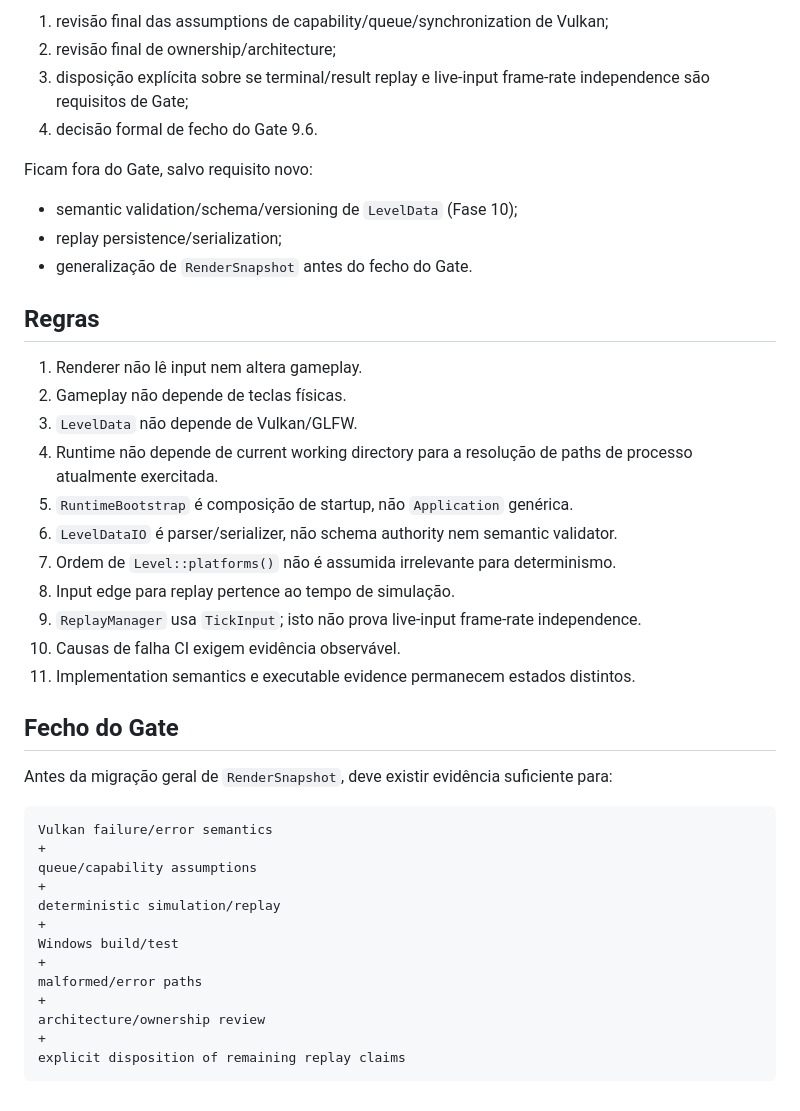
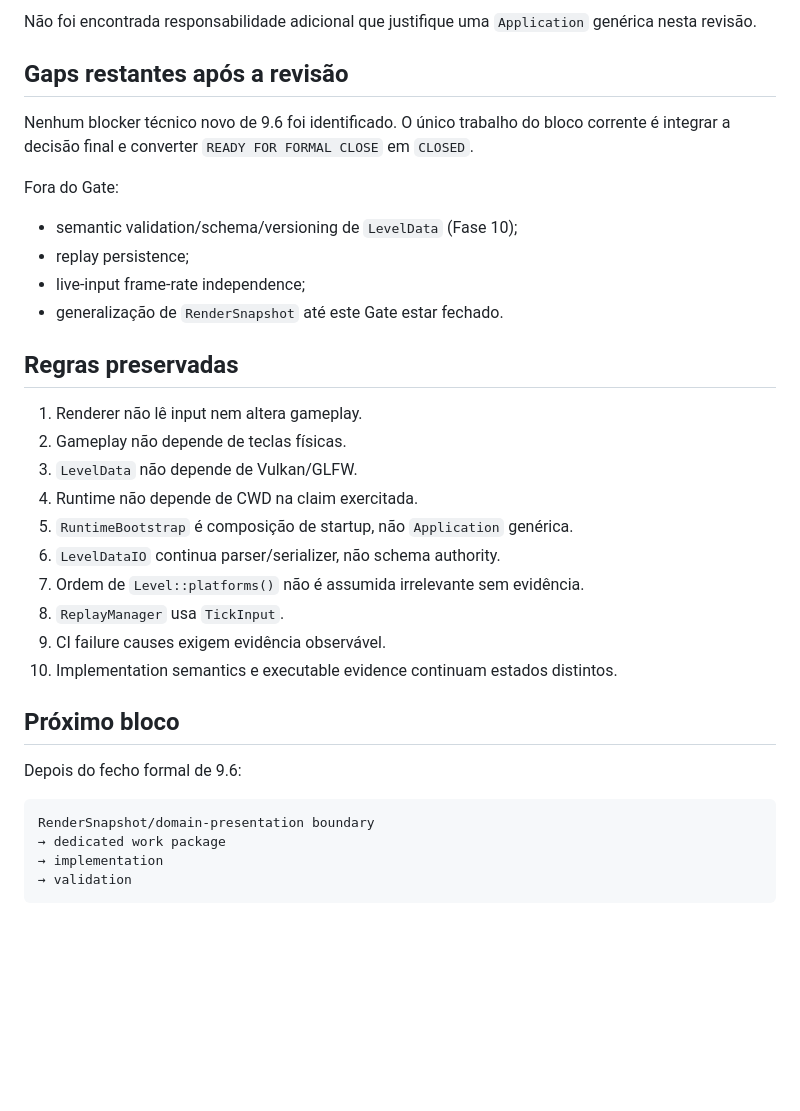
Before and after one commit to Siuo-Player/ASCENDENDO, a Markdown page: docs/TECH_DEBT.md, the part around one of its changes. Drawn GitHub-style; blank space fills up the shorter version.

````diff
--- a/docs/TECH_DEBT.md
+++ b/docs/TECH_DEBT.md
@@ -71,45 +76,37 @@ O gap restante é uma revisão de capability/queue/synchronization assumptions e
 
-1. revisão final das assumptions de capability/queue/synchronization de Vulkan;
-2. revisão final de ownership/architecture;
-3. disposição explícita sobre se terminal/result replay e live-input frame-rate independence são requisitos de Gate;
-4. decisão formal de fecho do Gate 9.6.
+Não foi encontrada responsabilidade adicional que justifique uma `Application` genérica nesta revisão.
 
-Ficam fora do Gate, salvo requisito novo:
+## Gaps restantes após a revisão
+
+Nenhum blocker técnico novo de 9.6 foi identificado. O único trabalho do bloco corrente é integrar a decisão final e converter `READY FOR FORMAL CLOSE` em `CLOSED`.
+
+Fora do Gate:
 
 - semantic validation/schema/versioning de `LevelData` (Fase 10);
-- replay persistence/serialization;
-- generalização de `RenderSnapshot` antes do fecho do Gate.
+- replay persistence;
+- live-input frame-rate independence;
+- generalização de `RenderSnapshot` até este Gate estar fechado.
 
-## Regras
+## Regras preservadas
 
 1. Renderer não lê input nem altera gameplay.
 2. Gameplay não depende de teclas físicas.
 3. `LevelData` não depende de Vulkan/GLFW.
-4. Runtime não depende de current working directory para a resolução de paths de processo atualmente exercitada.
+4. Runtime não depende de CWD na claim exercitada.
 5. `RuntimeBootstrap` é composição de startup, não `Application` genérica.
-6. `LevelDataIO` é parser/serializer, não schema authority nem semantic validator.
-7. Ordem de `Level::platforms()` não é assumida irrelevante para determinismo.
-8. Input edge para replay pertence ao tempo de simulação.
-9. `ReplayManager` usa `TickInput`; isto não prova live-input frame-rate independence.
-10. Causas de falha CI exigem evidência observável.
-11. Implementation semantics e executable evidence permanecem estados distintos.
+6. `LevelDataIO` continua parser/serializer, não schema authority.
+7. Ordem de `Level::platforms()` não é assumida irrelevante sem evidência.
+8. `ReplayManager` usa `TickInput`.
+9. CI failure causes exigem evidência observável.
+10. Implementation semantics e executable evidence continuam estados distintos.
 
-## Fecho do Gate
+## Próximo bloco
 
-Antes da migração geral de `RenderSnapshot`, deve existir evidência suficiente para:
+Depois do fecho formal de 9.6:
 
 ```text
-Vulkan failure/error semantics
-+
-queue/capability assumptions
-+
-deterministic simulation/replay
-+
-Windows build/test
-+
-malformed/error paths
-+
-architecture/ownership review
-+
-explicit disposition of remaining replay claims
+RenderSnapshot/domain-presentation boundary
+→ dedicated work package
+→ implementation
+→ validation
 ```
````
Also changed, not shown: other parts of docs/TECH_DEBT.md (+30 -25 lines).
